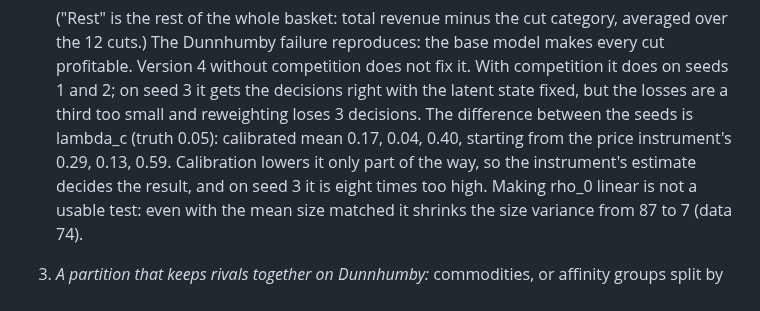
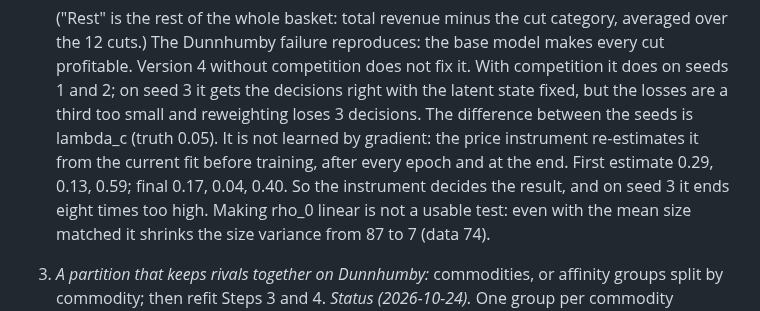
Before and after one commit to AjitKumar01/energy_basket_intelligence, a Markdown page: docs/PIPELINE.md, the part around the change. Drawn GitHub-style.

Commit message:
PIPELINE 2b: lambda_c is re-estimated by the instrument every epoch, not lowered by calibration
Co-Authored-By: Claude Opus 5.5 <noreply@anthropic.com>

```diff
--- a/docs/PIPELINE.md
+++ b/docs/PIPELINE.md
@@ -513,9 +513,10 @@ makes it worse: a commodity is split over 7 groups on average (soft drinks over
    profitable. Version 4 without competition does not fix it. With competition it does on
    seeds 1 and 2; on seed 3 it gets the decisions right with the latent state fixed, but the
    losses are a third too small and reweighting loses 3 decisions. The difference between the
-   seeds is lambda_c (truth 0.05): calibrated mean 0.17, 0.04, 0.40, starting from the price
-   instrument's 0.29, 0.13, 0.59. Calibration lowers it only part of the way, so the
-   instrument's estimate decides the result, and on seed 3 it is eight times too high.
+   seeds is lambda_c (truth 0.05). It is not learned by gradient: the price instrument
+   re-estimates it from the current fit before training, after every epoch and at the end.
+   First estimate 0.29, 0.13, 0.59; final 0.17, 0.04, 0.40. So the instrument decides the
+   result, and on seed 3 it ends eight times too high.
    Making rho_0 linear is not a usable test: even with the mean size matched it shrinks the
    size variance from 87 to 7 (data 74).
 3. *A partition that keeps rivals together on Dunnhumby:* commodities, or affinity groups split
```
